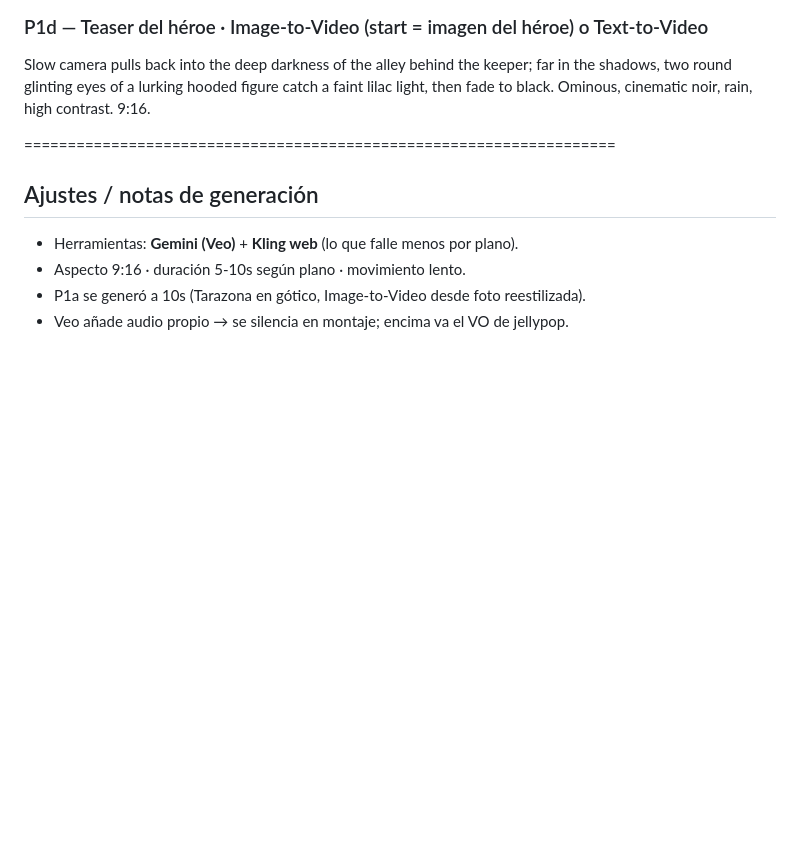
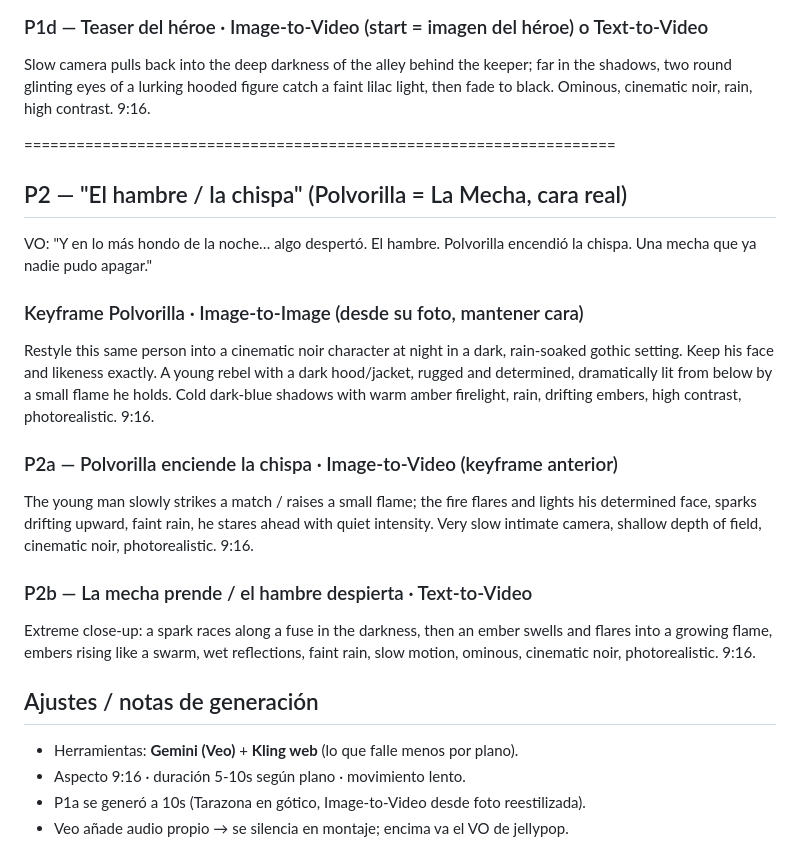
Before and after one commit to miguelAngel299/prueba1, a Markdown page: hoja_rodaje.md, the part around the change. GitHub-like rendering; blank space fills up the shorter version.

Commit message:
Añadir P2 a la hoja de rodaje (Polvorilla = La Mecha, cara real)
Incluye keyframe image-to-image desde su foto (mantener rostro), P2a
(enciende la chispa) y P2b (la mecha prende / el hambre despierta), en clave
noir. Flujo de cara real vía image-to-image + image-to-video.

Co-Authored-By: Claude Opus 4.8 <noreply@anthropic.com>
Claude-Session: https://claude.ai/code/session_01B4i7a7EVQHks4y7doLHiyT

```diff
--- a/hoja_rodaje.md
+++ b/hoja_rodaje.md
@@ -26,6 +26,18 @@ Extreme close-up of a small flame cupped in hands, sparks rising, then a slow ti
 Slow camera pulls back into the deep darkness of the alley behind the keeper; far in the shadows, two round glinting eyes of a lurking hooded figure catch a faint lilac light, then fade to black. Ominous, cinematic noir, rain, high contrast. 9:16.
 
 ====================================================================
+## P2 — "El hambre / la chispa" (Polvorilla = La Mecha, cara real)
+VO: "Y en lo más hondo de la noche… algo despertó. El hambre. Polvorilla encendió la chispa. Una mecha que ya nadie pudo apagar."
+
+### Keyframe Polvorilla · Image-to-Image (desde su foto, mantener cara)
+Restyle this same person into a cinematic noir character at night in a dark, rain-soaked gothic setting. Keep his face and likeness exactly. A young rebel with a dark hood/jacket, rugged and determined, dramatically lit from below by a small flame he holds. Cold dark-blue shadows with warm amber firelight, rain, drifting embers, high contrast, photorealistic. 9:16.
+
+### P2a — Polvorilla enciende la chispa · Image-to-Video (keyframe anterior)
+The young man slowly strikes a match / raises a small flame; the fire flares and lights his determined face, sparks drifting upward, faint rain, he stares ahead with quiet intensity. Very slow intimate camera, shallow depth of field, cinematic noir, photorealistic. 9:16.
+
+### P2b — La mecha prende / el hambre despierta · Text-to-Video
+Extreme close-up: a spark races along a fuse in the darkness, then an ember swells and flares into a growing flame, embers rising like a swarm, wet reflections, faint rain, slow motion, ominous, cinematic noir, photorealistic. 9:16.
+
 ## Ajustes / notas de generación
 - Herramientas: **Gemini (Veo)** + **Kling web** (lo que falle menos por plano).
 - Aspecto 9:16 · duración 5-10s según plano · movimiento lento.
```
